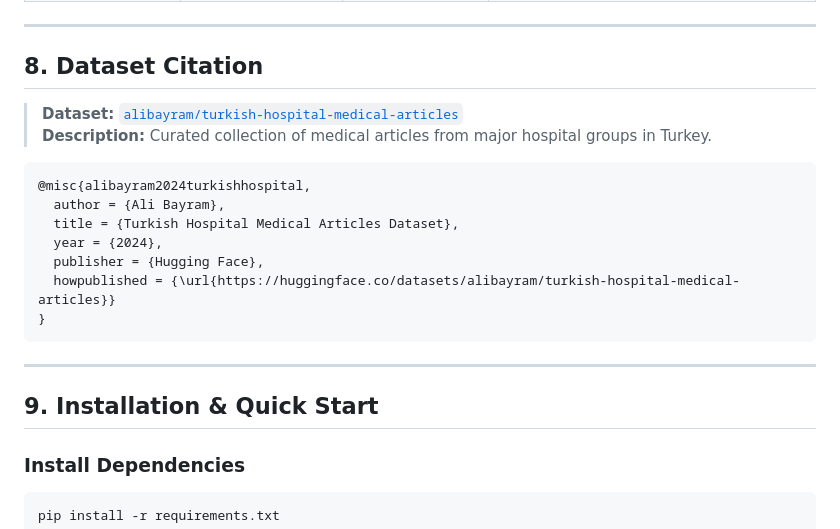
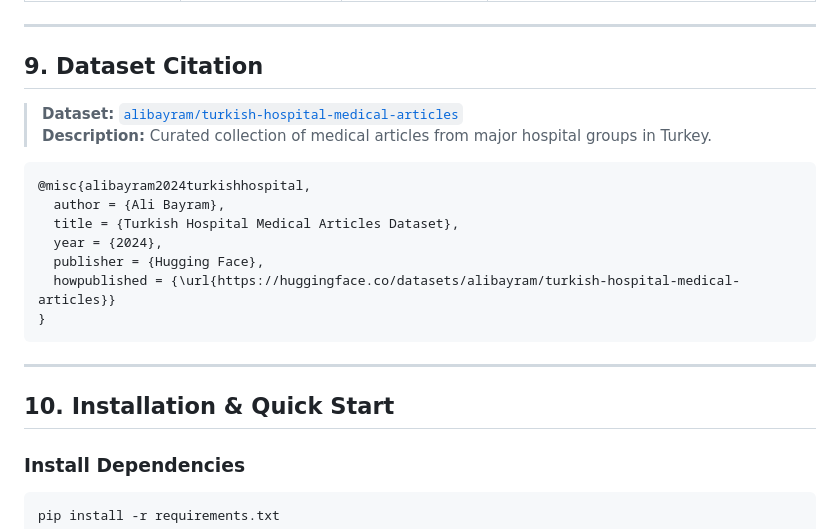
Before and after one commit to alifrknak/MedRAG, a Markdown page: README.md, the part around one of its changes. Drawn GitHub-style.

````diff
--- a/README.md
+++ b/README.md
@@ -110,7 +189,7 @@ Unlike Bi-Encoders which compare query and document vectors independently, the *
 
 ---
 
-## 8. Dataset Citation
+## 9. Dataset Citation
 
 > **Dataset:** [`alibayram/turkish-hospital-medical-articles`](https://huggingface.co/datasets/alibayram/turkish-hospital-medical-articles)
 > **Description:** Curated collection of medical articles from major hospital groups in Turkey.
@@ -127,7 +206,7 @@ Unlike Bi-Encoders which compare query and document vectors independently, the *
 
 ---
 
-## 9. Installation & Quick Start
+## 10. Installation & Quick Start
 
 ### Install Dependencies
 ```bash
````
Also changed, not shown: other parts of README.md (+94 -15 lines).
